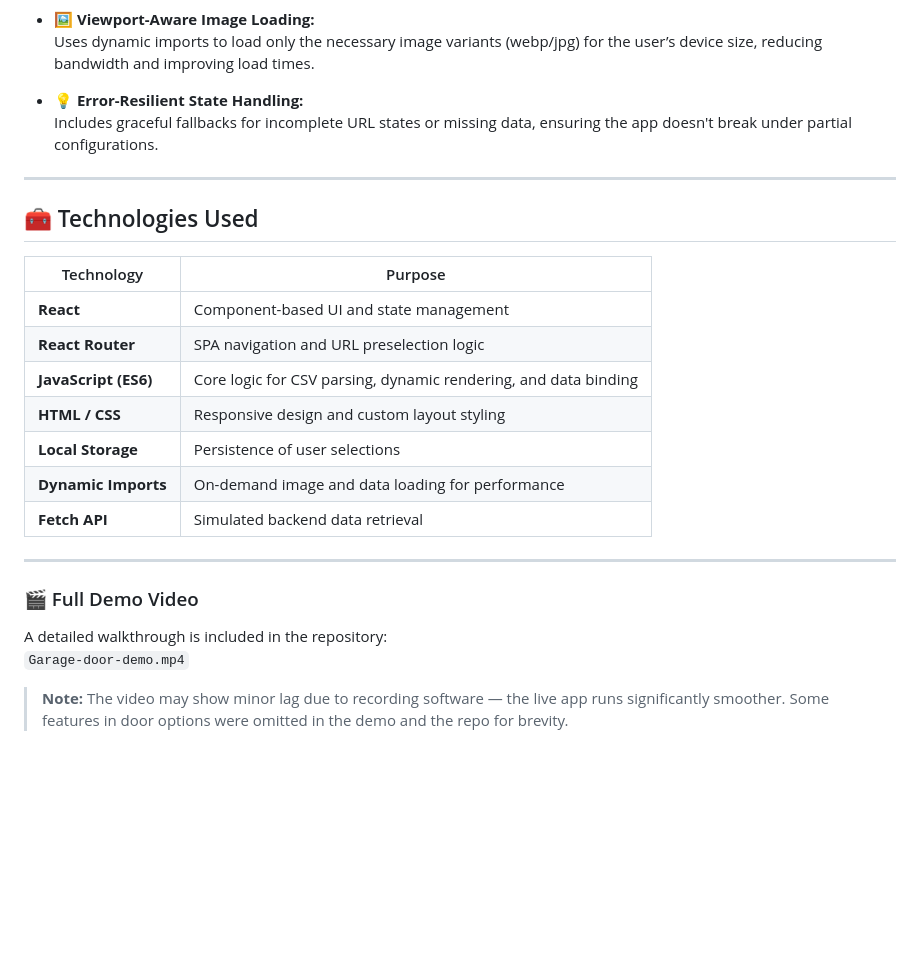
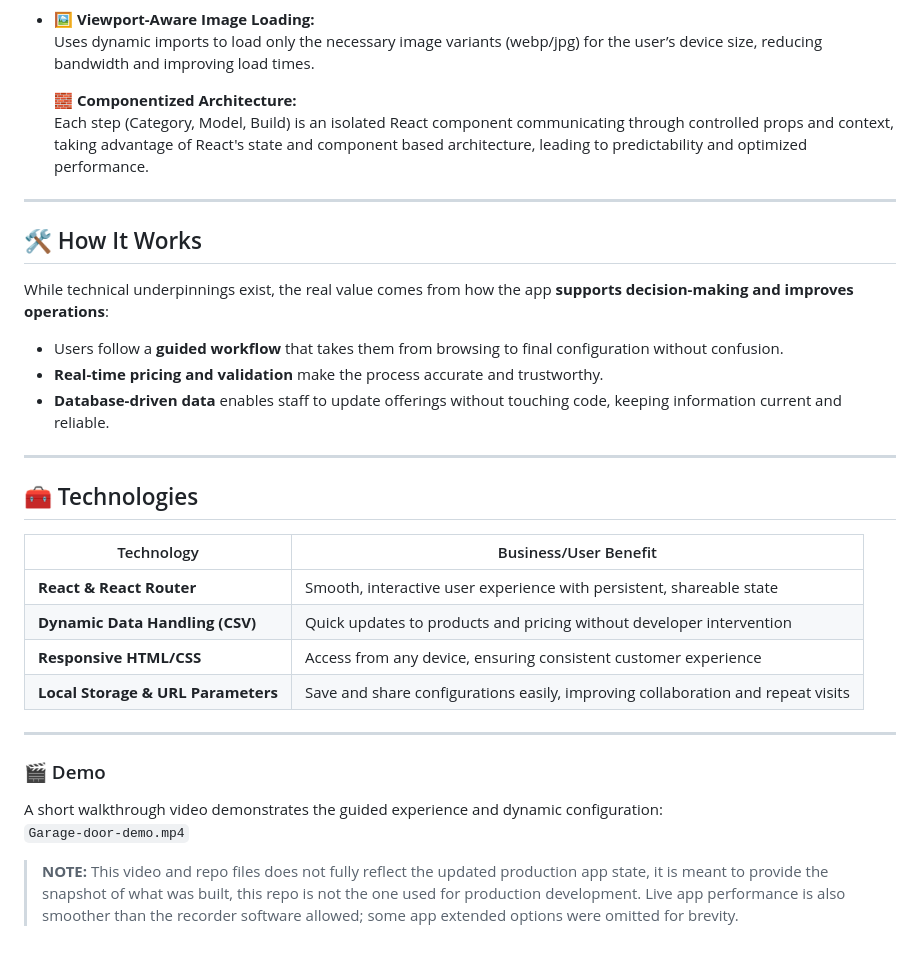
Before and after one commit to MikHuz/Project-Portfolio, a Markdown page: Garage Door Customizer/README.md, the part around one of its changes. Drawn GitHub-style; blank space fills up the shorter version.

```diff
--- a/Garage Door Customizer/README.md
+++ b/Garage Door Customizer/README.md
@@ -61,26 +36,34 @@ Selections are **persistent** via local storage and **shareable** through **URL
 - 🖼️ **Viewport-Aware Image Loading:**
   Uses dynamic imports to load only the necessary image variants (webp/jpg) for the user’s device size, reducing bandwidth and improving load times.
 
-- 💡 **Error-Resilient State Handling:**
-  Includes graceful fallbacks for incomplete URL states or missing data, ensuring the app doesn't break under partial configurations.
----
-
-## 🧰 Technologies Used
-
-| Technology | Purpose |
-|-------------|----------|
-| **React** | Component-based UI and state management |
-| **React Router** | SPA navigation and URL preselection logic |
-| **JavaScript (ES6)** | Core logic for CSV parsing, dynamic rendering, and data binding |
-| **HTML / CSS** | Responsive design and custom layout styling |
-| **Local Storage** | Persistence of user selections |
-| **Dynamic Imports** | On-demand image and data loading for performance |
-| **Fetch API** | Simulated backend data retrieval |
+  🧱 **Componentized Architecture:**
+  Each step (Category, Model, Build) is an isolated React component communicating through controlled props and context, taking advantage of React's state and component based architecture, leading to predictability and optimized performance.
 
 ---
 
-### 🎬 Full Demo Video
-A detailed walkthrough is included in the repository:
+## 🛠️ How It Works
+
+While technical underpinnings exist, the real value comes from how the app **supports decision-making and improves operations**:
+
+- Users follow a **guided workflow** that takes them from browsing to final configuration without confusion.
+- **Real-time pricing and validation** make the process accurate and trustworthy.
+- **Database-driven data** enables staff to update offerings without touching code, keeping information current and reliable.
+
+---
+
+## 🧰 Technologies
+
+| Technology | Business/User Benefit |
+|------------|---------------------|
+| **React & React Router** | Smooth, interactive user experience with persistent, shareable state |
+| **Dynamic Data Handling (CSV)** | Quick updates to products and pricing without developer intervention |
+| **Responsive HTML/CSS** | Access from any device, ensuring consistent customer experience |
+| **Local Storage & URL Parameters** | Save and share configurations easily, improving collaboration and repeat visits |
+
+---
+
+### 🎬 Demo
+A short walkthrough video demonstrates the guided experience and dynamic configuration:
 `Garage-door-demo.mp4`
 
-> **Note:** The video may show minor lag due to recording software — the live app runs significantly smoother. Some features in door options were omitted in the demo and the repo for brevity.
+> **NOTE:** This video and repo files does not fully reflect the updated production app state, it is meant to provide the snapshot of what was built, this repo is not the one used for production development. Live app performance is also smoother than the recorder software allowed; some app extended options were omitted for brevity.
```
Also changed, not shown: other parts of Garage Door Customizer/README.md (+19 -44 lines).
